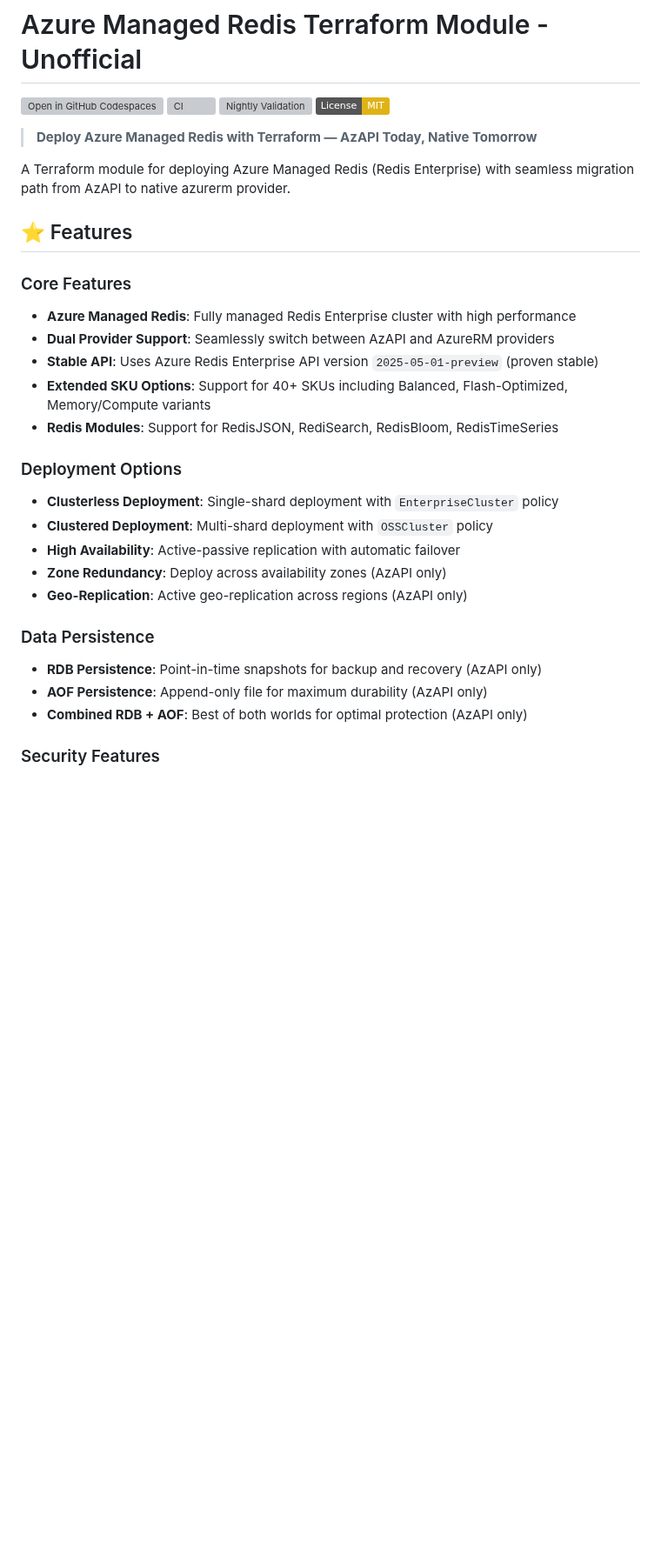
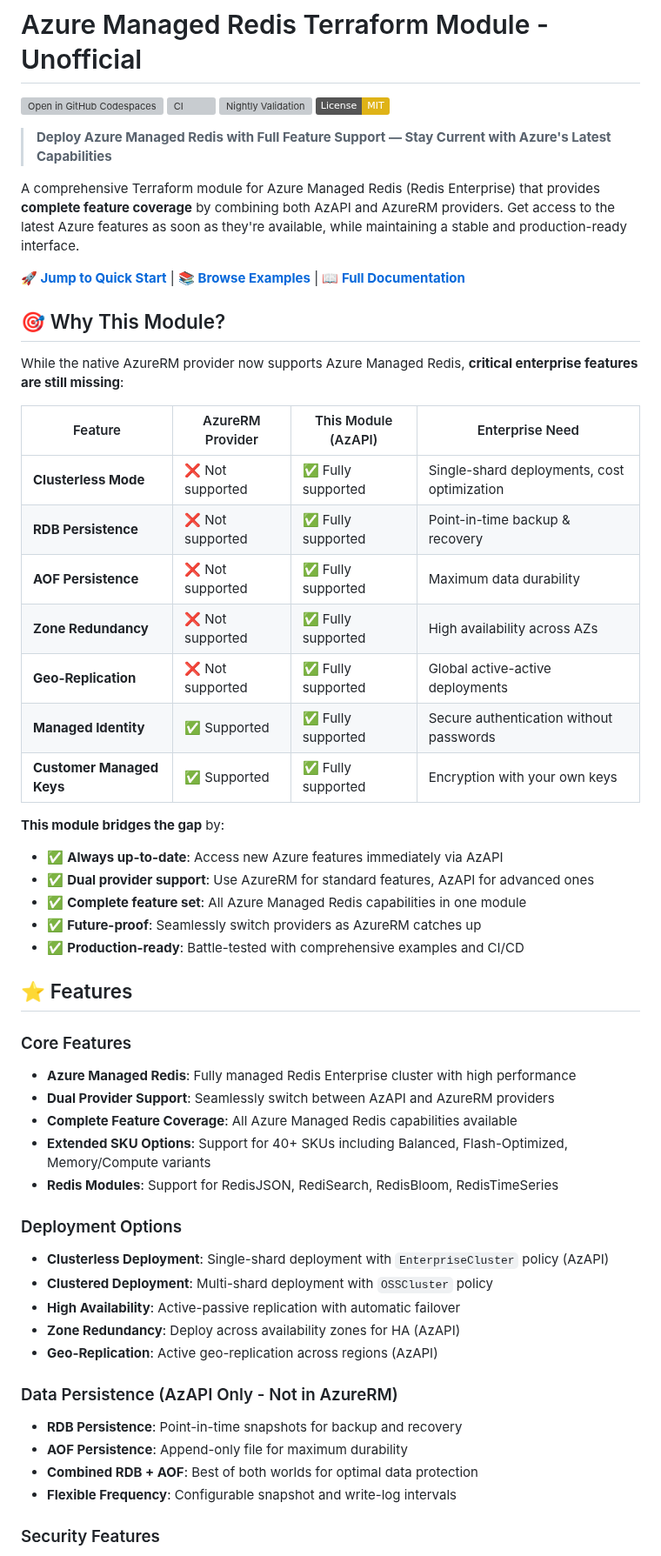
Before and after one commit to tfindelkind-redis/azure-managed-redis-terraform, a Markdown page: README.md, the part around one of its changes. Shown at 87% size. GitHub-like rendering; badges without logos; blank space fills up the shorter version; grey boxes are pictures that could not be loaded.

Commit message:
Update README.md: Revise module description, enhance feature coverage details, and improve clarity on dual provider support

```diff
--- a/README.md
+++ b/README.md
@@ -5,30 +5,54 @@
 [![Nightly Validation](https://github.com/tfindelkind-redis/azure-managed-redis-terraform/actions/workflows/nightly-validation.yml/badge.svg)](https://github.com/tfindelkind-redis/azure-managed-redis-terraform/actions/workflows/nightly-validation.yml)
 [![License: MIT](https://img.shields.io/badge/License-MIT-yellow.svg)](https://opensource.org/licenses/MIT)
 
-> **Deploy Azure Managed Redis with Terraform — AzAPI Today, Native Tomorrow**
+> **Deploy Azure Managed Redis with Full Feature Support — Stay Current with Azure's Latest Capabilities**
 
-A Terraform module for deploying Azure Managed Redis (Redis Enterprise) with seamless migration path from AzAPI to native azurerm provider.
+A comprehensive Terraform module for Azure Managed Redis (Redis Enterprise) that provides **complete feature coverage** by combining both AzAPI and AzureRM providers. Get access to the latest Azure features as soon as they're available, while maintaining a stable and production-ready interface.
+
+**[🚀 Jump to Quick Start](#-quick-start)** | **[📚 Browse Examples](#-examples)** | **[📖 Full Documentation](#-module-documentation)**
+
+## 🎯 Why This Module?
+
+While the native AzureRM provider now supports Azure Managed Redis, **critical enterprise features are still missing**:
+
+| Feature | AzureRM Provider | This Module (AzAPI) | Enterprise Need |
+|---------|------------------|---------------------|-----------------|
+| **Clusterless Mode** | ❌ Not supported | ✅ Fully supported | Single-shard deployments, cost optimization |
+| **RDB Persistence** | ❌ Not supported | ✅ Fully supported | Point-in-time backup & recovery |
+| **AOF Persistence** | ❌ Not supported | ✅ Fully supported | Maximum data durability |
+| **Zone Redundancy** | ❌ Not supported | ✅ Fully supported | High availability across AZs |
+| **Geo-Replication** | ❌ Not supported | ✅ Fully supported | Global active-active deployments |
+| **Managed Identity** | ✅ Supported | ✅ Fully supported | Secure authentication without passwords |
+| **Customer Managed Keys** | ✅ Supported | ✅ Fully supported | Encryption with your own keys |
+
+**This module bridges the gap** by:
+- ✅ **Always up-to-date**: Access new Azure features immediately via AzAPI
+- ✅ **Dual provider support**: Use AzureRM for standard features, AzAPI for advanced ones
+- ✅ **Complete feature set**: All Azure Managed Redis capabilities in one module
+- ✅ **Future-proof**: Seamlessly switch providers as AzureRM catches up
+- ✅ **Production-ready**: Battle-tested with comprehensive examples and CI/CD
 
 ## ⭐ Features
 
 ### Core Features
 - **Azure Managed Redis**: Fully managed Redis Enterprise cluster with high performance
 - **Dual Provider Support**: Seamlessly switch between AzAPI and AzureRM providers
-- **Stable API**: Uses Azure Redis Enterprise API version `2025-05-01-preview` (proven stable)
+- **Complete Feature Coverage**: All Azure Managed Redis capabilities available
 - **Extended SKU Options**: Support for 40+ SKUs including Balanced, Flash-Optimized, Memory/Compute variants
 - **Redis Modules**: Support for RedisJSON, RediSearch, RedisBloom, RedisTimeSeries
 
 ### Deployment Options
-- **Clusterless Deployment**: Single-shard deployment with `EnterpriseCluster` policy
+- **Clusterless Deployment**: Single-shard deployment with `EnterpriseCluster` policy (AzAPI)
 - **Clustered Deployment**: Multi-shard deployment with `OSSCluster` policy
 - **High Availability**: Active-passive replication with automatic failover
-- **Zone Redundancy**: Deploy across availability zones (AzAPI only)
-- **Geo-Replication**: Active geo-replication across regions (AzAPI only)
+- **Zone Redundancy**: Deploy across availability zones for HA (AzAPI)
+- **Geo-Replication**: Active geo-replication across regions (AzAPI)
 
-### Data Persistence
-- **RDB Persistence**: Point-in-time snapshots for backup and recovery (AzAPI only)
-- **AOF Persistence**: Append-only file for maximum durability (AzAPI only)
-- **Combined RDB + AOF**: Best of both worlds for optimal protection (AzAPI only)
+### Data Persistence (AzAPI Only - Not in AzureRM)
+- **RDB Persistence**: Point-in-time snapshots for backup and recovery
+- **AOF Persistence**: Append-only file for maximum durability
+- **Combined RDB + AOF**: Best of both worlds for optimal data protection
+- **Flexible Frequency**: Configurable snapshot and write-log intervals
 
 ### Security Features
 - **TLS Encryption**: Minimum TLS 1.2 with encrypted client protocol
```
Also changed, not shown: other parts of README.md (+3 -3 lines).
